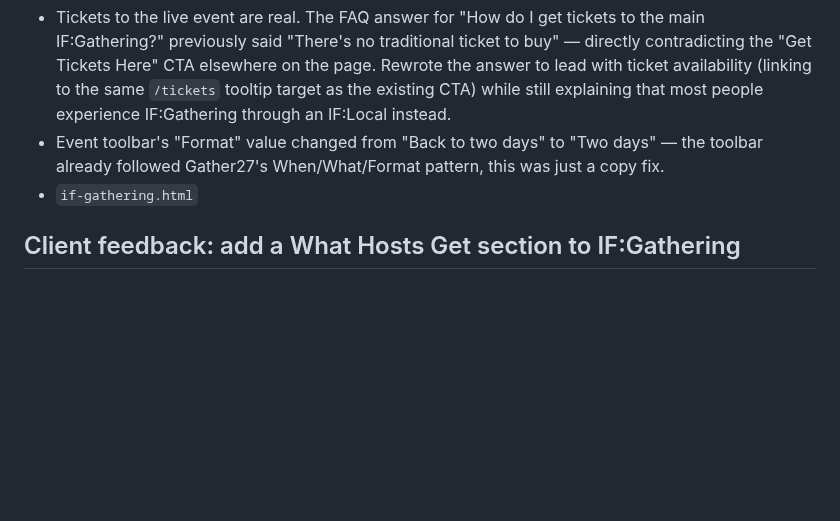
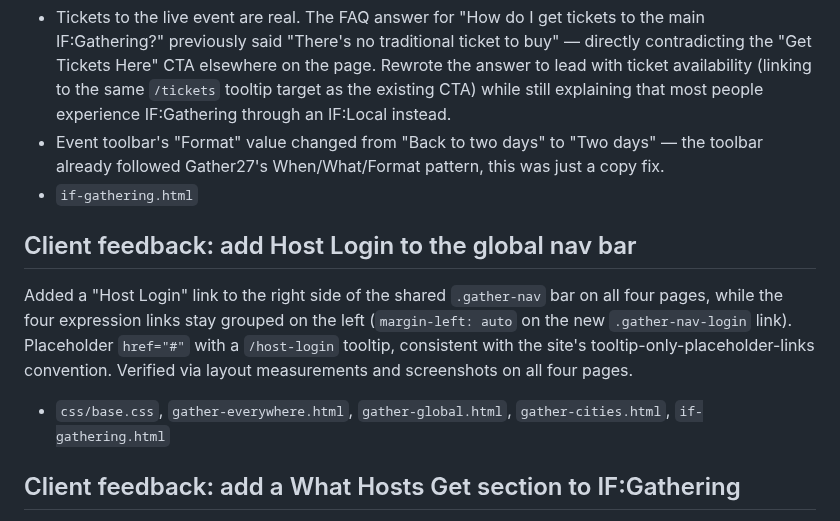
Before and after one commit to jordanepperson/gather-wireframes, a Markdown page: SESSION-CHANGES.md, the part around the change. Rendered like a GitHub page; blank space fills up the shorter version.

Commit message:
Log the Host Login nav bar addition

```diff
--- a/SESSION-CHANGES.md
+++ b/SESSION-CHANGES.md
@@ -223,6 +223,16 @@ color resolves correctly on both light (dark-blue-derived) and dark
   pattern, this was just a copy fix.
 - `if-gathering.html`
 
+## Client feedback: add Host Login to the global nav bar
+Added a "Host Login" link to the right side of the shared `.gather-nav`
+bar on all four pages, while the four expression links stay grouped on
+the left (`margin-left: auto` on the new `.gather-nav-login` link).
+Placeholder `href="#"` with a `/host-login` tooltip, consistent with
+the site's tooltip-only-placeholder-links convention. Verified via
+layout measurements and screenshots on all four pages.
+- `css/base.css`, `gather-everywhere.html`, `gather-global.html`,
+  `gather-cities.html`, `if-gathering.html`
+
 ## Client feedback: add a What Hosts Get section to IF:Gathering
 Added the same "What Hosts Get" pattern built for Gather27 — eyebrow,
 heading, and a 2x2 grid of bordered cards (Host Guide, IF:Studies,
```
